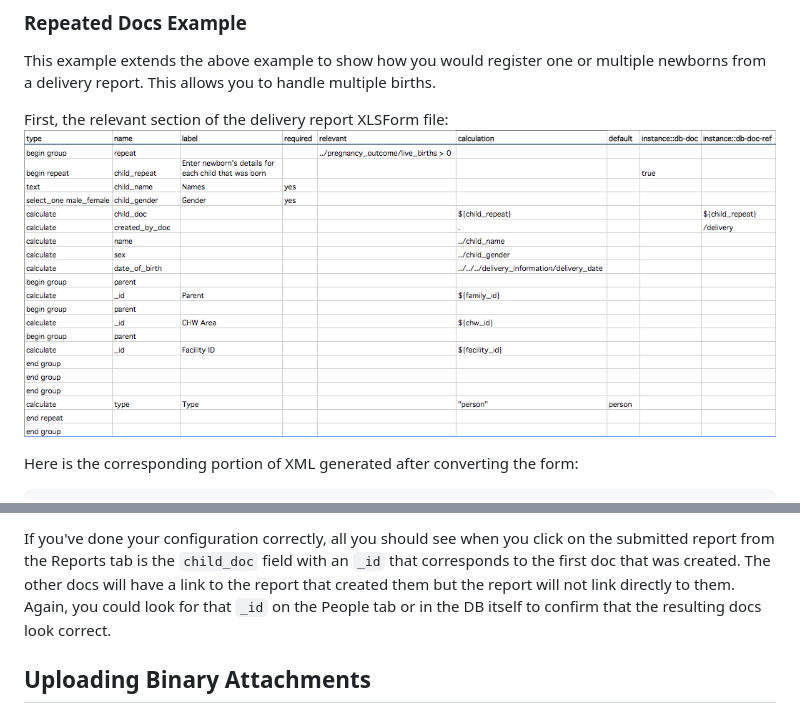
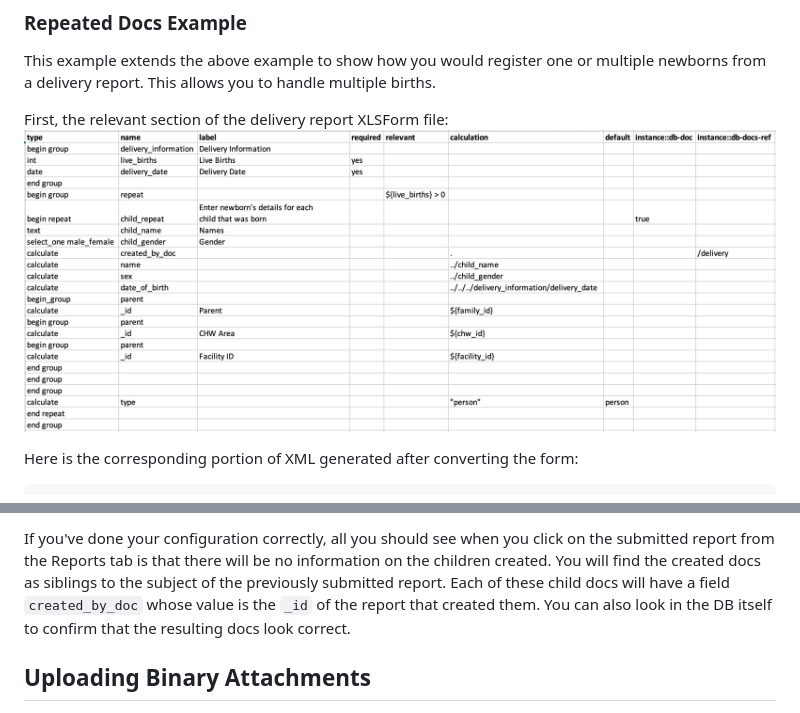
Before and after one commit to medic/medic-docs, a Markdown page: configuration/forms.md, 2 parts joined by grey strips. Rendered like a GitHub page; pictures changed too: configuration/img/repeated_docs_xlsform.png.

Commit message:
update documentation on creating child docs
Related to medic/cht-core#6136

Resolves #208

````diff
--- a/configuration/forms.md
+++ b/configuration/forms.md
@@ -357,6 +360,6 @@ Here is the corresponding portion of XML generated after converting the form:
 ```
 
-If you've done your configuration correctly, all you should see when you click on the submitted report from the Reports tab is the `child_doc` field with an `_id` that corresponds to the first doc that was created. The other docs will have a link to the report that created them but the report will not link directly to them. Again, you could look for that `_id` on the People tab or in the DB itself to confirm that the resulting docs look correct.
+If you've done your configuration correctly, all you should see when you click on the submitted report from the Reports tab is that there will be no information on the children created. You will find the created docs as siblings to the subject of the previously submitted report. Each of these child docs will have a field `created_by_doc` whose value is the `_id` of the report that created them. You can also look in the DB itself to confirm that the resulting docs look correct.
 
 ## Uploading Binary Attachments
 
````
Also changed, not shown: other parts of configuration/forms.md (+14 -11 lines).
